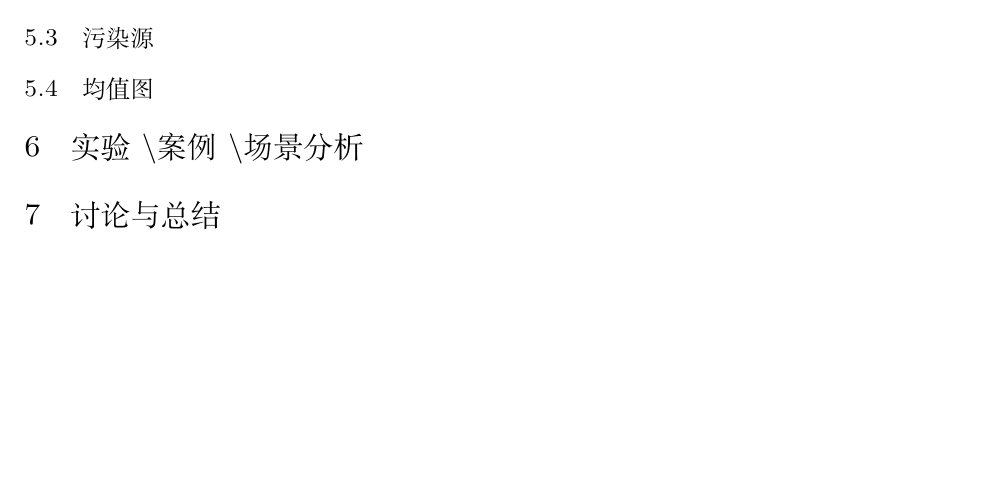
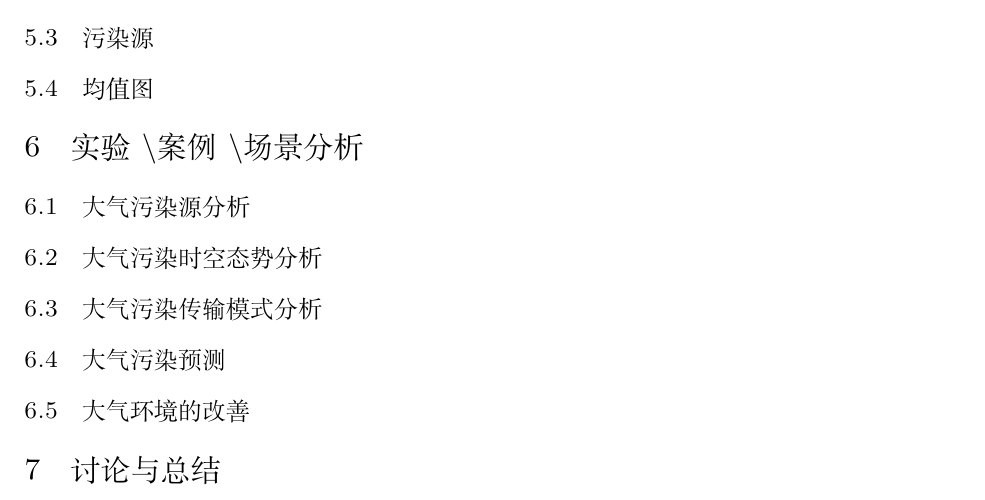
Before and after one commit to cyberkillor/Chinavis2021-Prjsjtu, a LaTeX document (report/report.tex): part of page 2 of 2 before the commit and part of page 3 of 3 after it, cut so that both start at the same text, the shorter picture padded with empty space. Compiled offline with XeLaTeX.

Commit message:
Delegate

```diff
--- a/report/report.tex
+++ b/report/report.tex
@@ -164,9 +165,29 @@
     \section{实验 \textbackslash 案例 \textbackslash 场景分析}
     % （建议参赛者描述本部分内容不多于2000字，图表不多于10个）
 
+    \subsection{大气污染源分析}
+    % 利用可视分析技术，识别主要大气污染源，分析关键污染成因。（可以根据自身情况联合其他数据辅助分析）
+    % TODO: 陈思贝
+
+    \subsection{大气污染时空态势分析}
+    % 利用可视分析技术，分析大气污染时空分布模式、监控大气污染时空演变态势。
+    % TODO:
+
+    \subsection{大气污染传输模式分析}
+    % 利用可视分析技术，比较各地大气污染物差异、大气污染传输模式、检测异常传输事件，制定传输防治策略。
+    % TODO: 陈雪韬
+
+    \subsection{大气污染预测}
+    % 利用可视分析技术，预测大气污染发展趋势、重污染天气预警。
+    % TODO:
+
+    \subsection{大气环境的改善}
+    % 利用可视分析技术，展示大气污染治理过程中的大气环境状况、评估大气污染防治措施。
+    % TODO:
+
     \section{讨论与总结}
     % （建议参赛者描述本部分内容不多于500字）
-    % TODO:
+    % TODO: 陈雪韬
 
 
 \end{document}
```
Also changed, not shown: report/report.pdf, report/report.tex (5 more changed lines).
